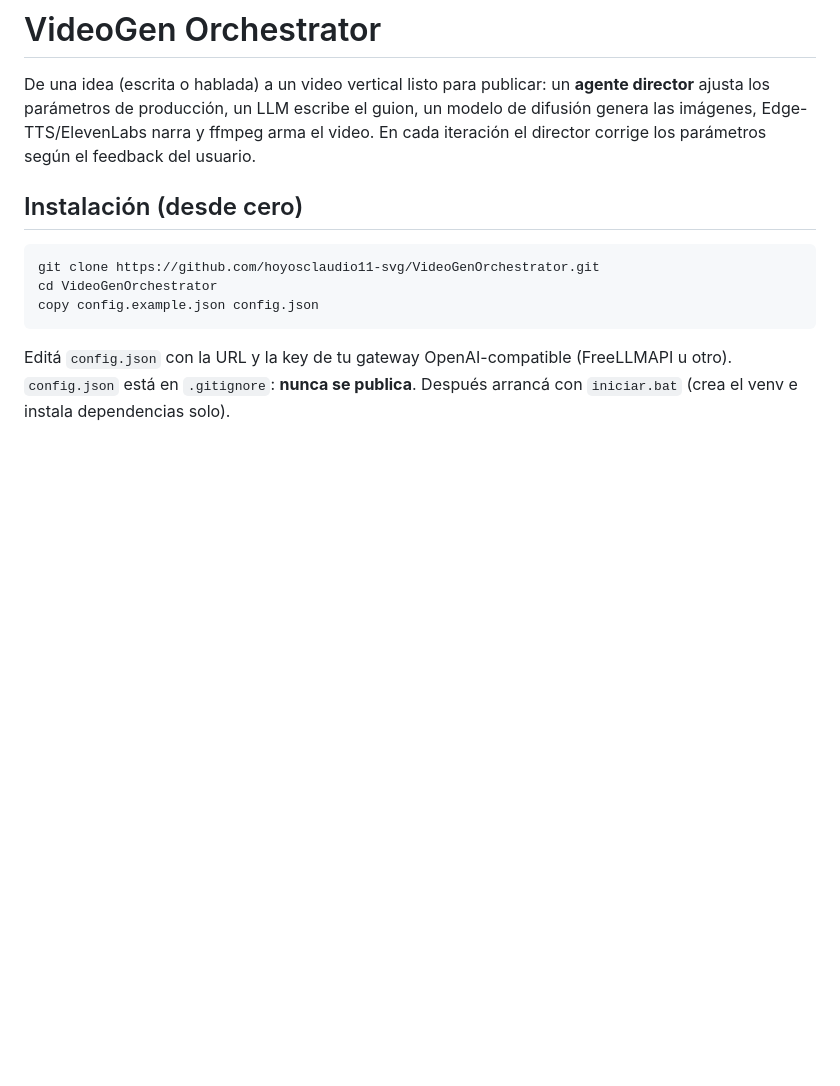
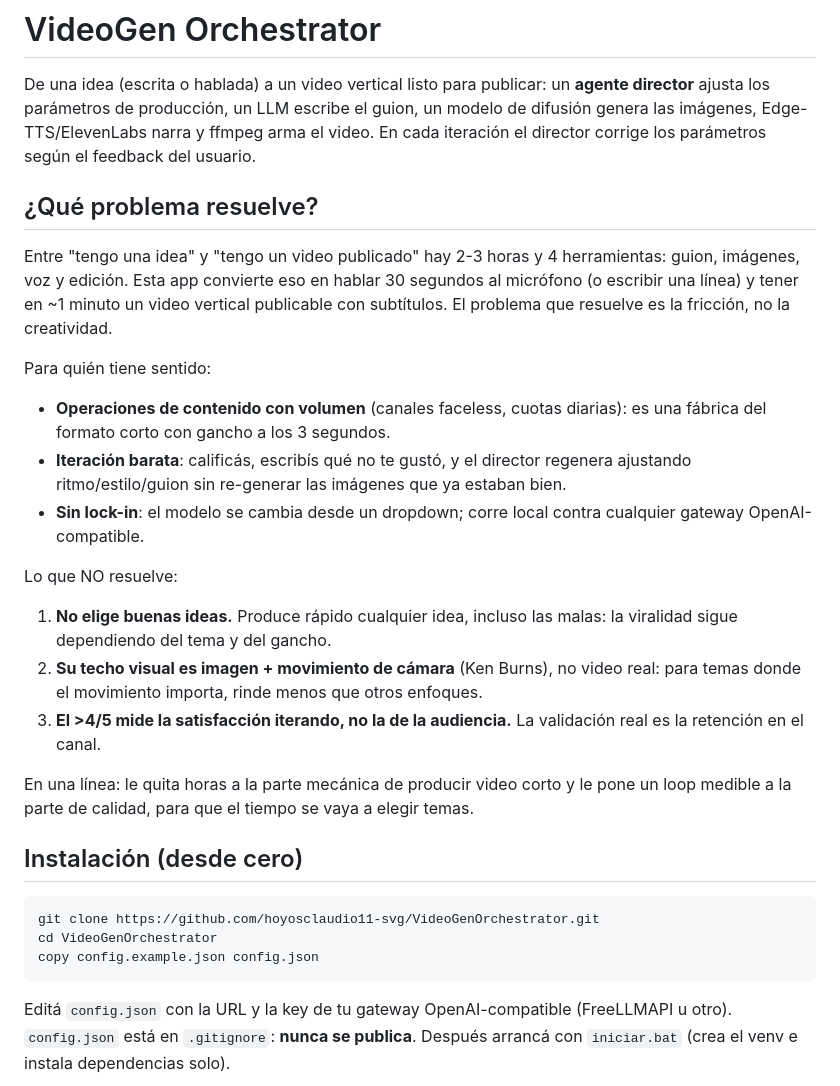
Before and after one commit to hoyosclaudio11-svg/VideoGenOrchestrator, a Markdown page: README.md, the part around the change. Drawn GitHub-style; blank space fills up the shorter version.

Commit message:
README: seccion «que problema resuelve» con limites honestos
Co-Authored-By: Claude Code <noreply@anthropic.com>

```diff
--- a/README.md
+++ b/README.md
@@ -4,6 +4,34 @@ De una idea (escrita o hablada) a un video vertical listo para publicar: un **ag
 ajusta los parámetros de producción, un LLM escribe el guion, un modelo de difusión genera las
 imágenes, Edge-TTS/ElevenLabs narra y ffmpeg arma el video. En cada iteración el director corrige
 los parámetros según el feedback del usuario.
+
+## ¿Qué problema resuelve?
+
+Entre "tengo una idea" y "tengo un video publicado" hay 2-3 horas y 4 herramientas:
+guion, imágenes, voz y edición. Esta app convierte eso en hablar 30 segundos al
+micrófono (o escribir una línea) y tener en ~1 minuto un video vertical publicable
+con subtítulos. El problema que resuelve es la fricción, no la creatividad.
+
+Para quién tiene sentido:
+
+- **Operaciones de contenido con volumen** (canales faceless, cuotas diarias): es una
+  fábrica del formato corto con gancho a los 3 segundos.
+- **Iteración barata**: calificás, escribís qué no te gustó, y el director regenera
+  ajustando ritmo/estilo/guion sin re-generar las imágenes que ya estaban bien.
+- **Sin lock-in**: el modelo se cambia desde un dropdown; corre local contra cualquier
+  gateway OpenAI-compatible.
+
+Lo que NO resuelve:
+
+1. **No elige buenas ideas.** Produce rápido cualquier idea, incluso las malas: la
+   viralidad sigue dependiendo del tema y del gancho.
+2. **Su techo visual es imagen + movimiento de cámara** (Ken Burns), no video real:
+   para temas donde el movimiento importa, rinde menos que otros enfoques.
+3. **El >4/5 mide la satisfacción iterando, no la de la audiencia.** La validación
+   real es la retención en el canal.
+
+En una línea: le quita horas a la parte mecánica de producir video corto y le pone
+un loop medible a la parte de calidad, para que el tiempo se vaya a elegir temas.
 
 ## Instalación (desde cero)
 
```
